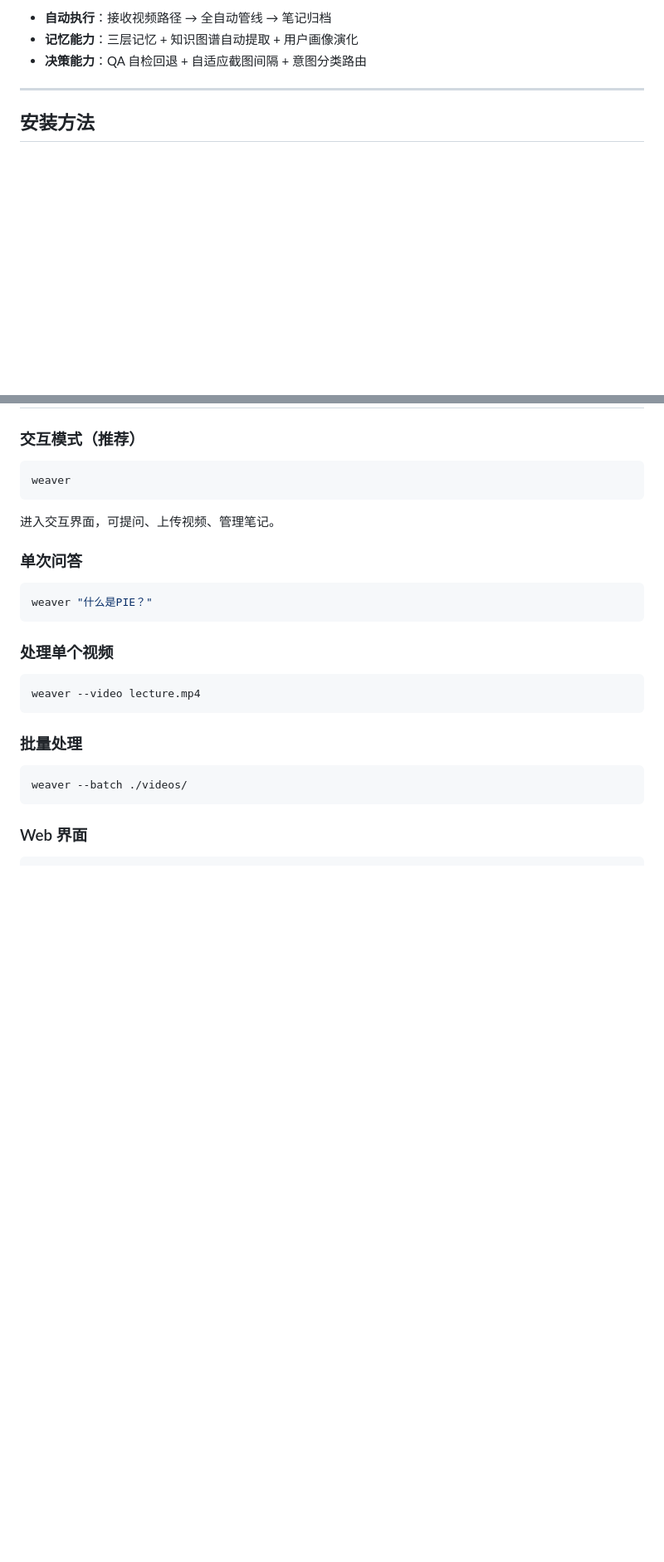
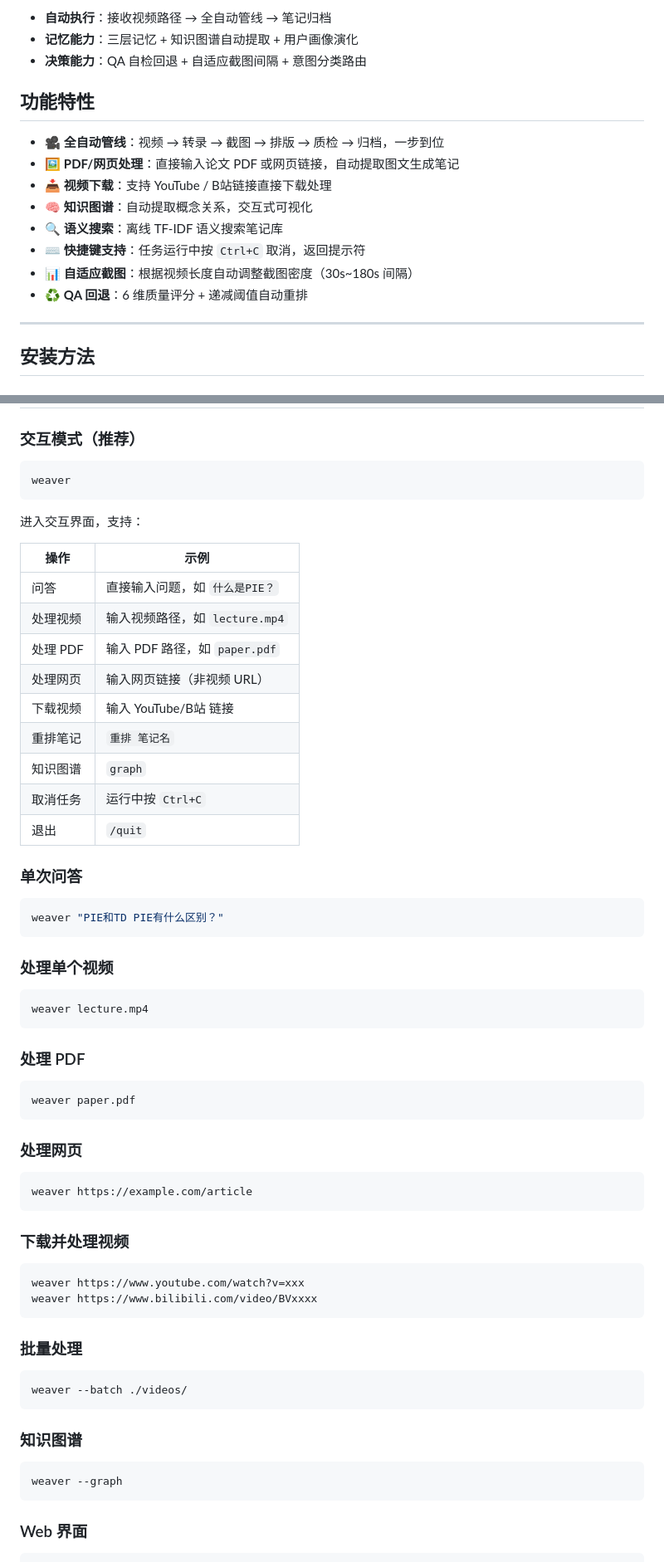
Before and after one commit to zhao78574/NoteWeaver, a Markdown page: README.md, 2 parts joined by grey strips. Shown at 83% size. GitHub-like rendering; blank space fills up the shorter version.

Commit message:
docs: 新增功能特性与使用示例

````diff
--- a/README.md
+++ b/README.md
@@ -21,6 +21,17 @@ NoteWeaver 是一个 AI 驱动的笔记数字助理，接收视频输入，自
 - **自动执行**：接收视频路径 → 全自动管线 → 笔记归档
 - **记忆能力**：三层记忆 + 知识图谱自动提取 + 用户画像演化
 - **决策能力**：QA 自检回退 + 自适应截图间隔 + 意图分类路由
+
+## 功能特性
+
+- 🎥 **全自动管线**：视频 → 转录 → 截图 → 排版 → 质检 → 归档，一步到位
+- 🖼️ **PDF/网页处理**：直接输入论文 PDF 或网页链接，自动提取图文生成笔记
+- 📥 **视频下载**：支持 YouTube / B站链接直接下载处理
+- 🧠 **知识图谱**：自动提取概念关系，交互式可视化
+- 🔍 **语义搜索**：离线 TF-IDF 语义搜索笔记库
+- ⌨️ **快捷键支持**：任务运行中按 `Ctrl+C` 取消，返回提示符
+- 📊 **自适应截图**：根据视频长度自动调整截图密度（30s~180s 间隔）
+- ♻️ **QA 回退**：6 维质量评分 + 递减阈值自动重排
 
 ---
 
@@ -199,24 +210,61 @@ proxy:
 weaver
 ```
 
-进入交互界面，可提问、上传视频、管理笔记。
+进入交互界面，支持：
+
+| 操作 | 示例 |
+|------|------|
+| 问答 | 直接输入问题，如 `什么是PIE？` |
+| 处理视频 | 输入视频路径，如 `lecture.mp4` |
+| 处理 PDF | 输入 PDF 路径，如 `paper.pdf` |
+| 处理网页 | 输入网页链接（非视频 URL） |
+| 下载视频 | 输入 YouTube/B站 链接 |
+| 重排笔记 | `重排 笔记名` |
+| 知识图谱 | `graph` |
+| 取消任务 | 运行中按 `Ctrl+C` |
+| 退出 | `/quit` |
 
 ### 单次问答
 
 ```bash
-weaver "什么是PIE？"
+weaver "PIE和TD PIE有什么区别？"
 ```
 
 ### 处理单个视频
 
 ```bash
-weaver --video lecture.mp4
+weaver lecture.mp4
+```
+
+### 处理 PDF
+
+```bash
+weaver paper.pdf
+```
+
+### 处理网页
+
+```bash
+weaver https://example.com/article
+```
+
+### 下载并处理视频
+
+```bash
+weaver https://www.youtube.com/watch?v=xxx
+weaver https://www.bilibili.com/video/BVxxxx
 ```
 
 ### 批量处理
 
 ```bash
 weaver --batch ./videos/
+```
+
+### 知识图谱
+
+```bash
+weaver --graph
 ```
 
 ### Web 界面
````
